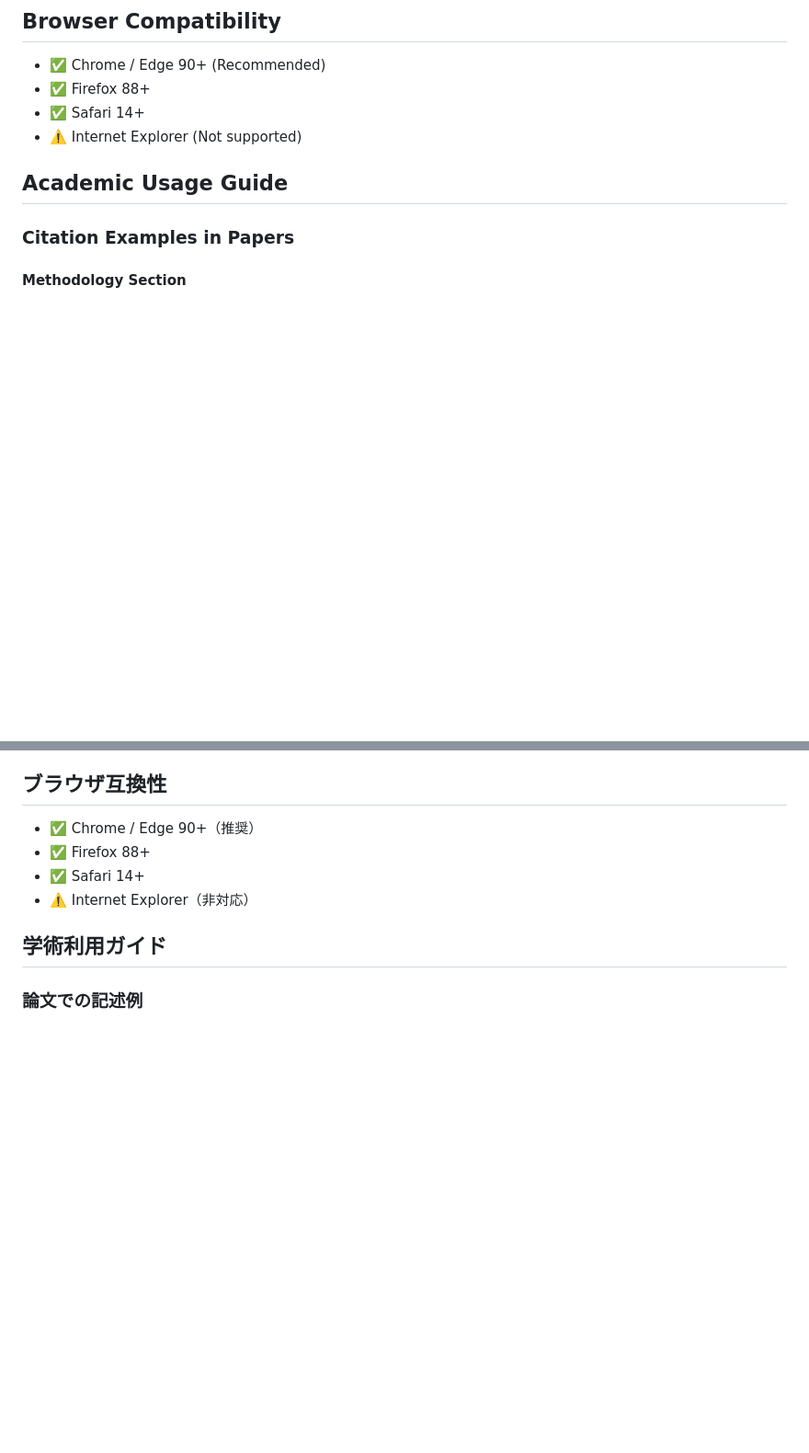
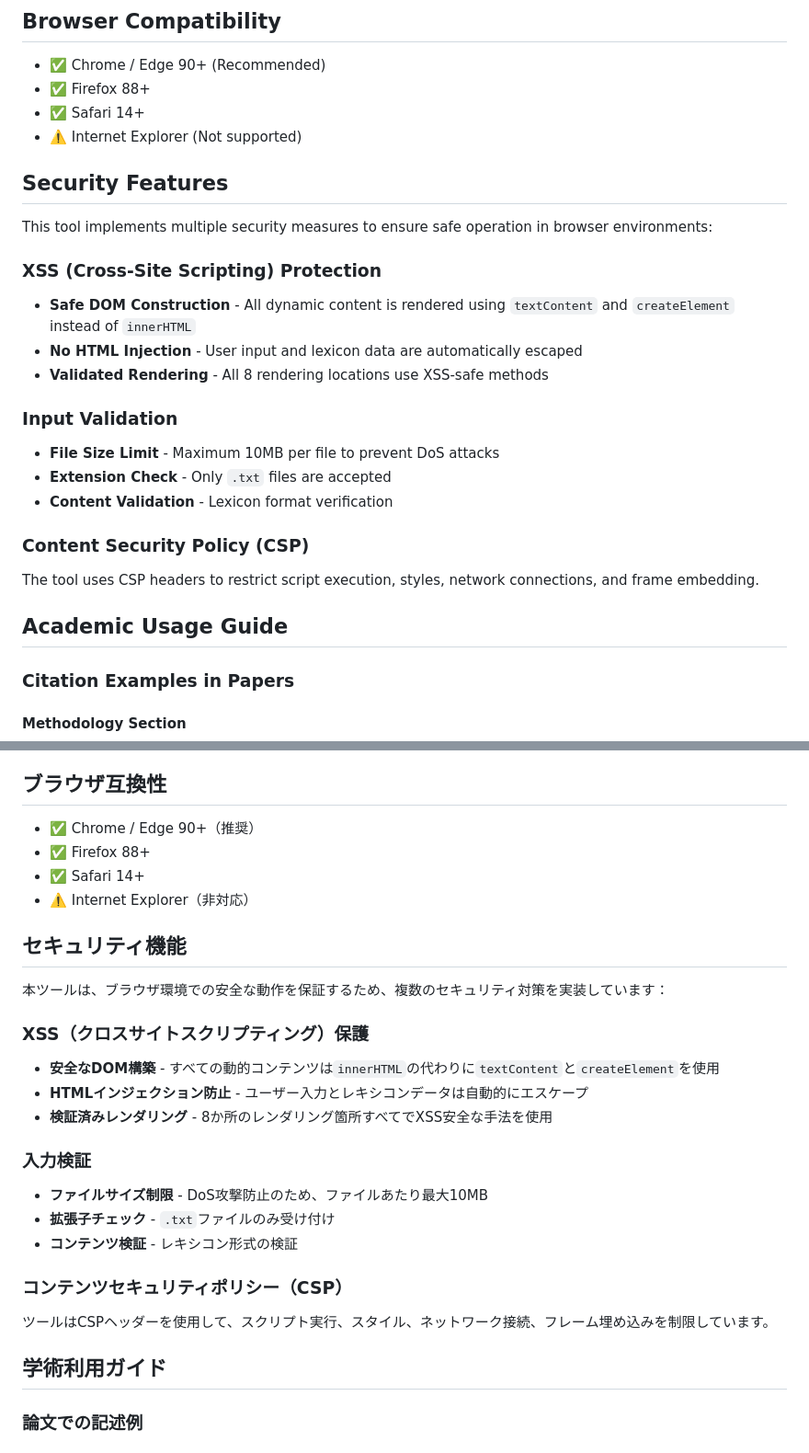
Before and after one commit to nozomi-sawada/vader-sentiment-analyzer, a Markdown page: README.md, 2 parts joined by grey strips. Shown at 92% size. Drawn GitHub-style; blank space fills up the shorter version.

Commit message:
docs: Add security features section to README
Added comprehensive security documentation to both English and Japanese sections:
- XSS protection (safe DOM construction, no HTML injection)
- Input validation (file size limits, extension checks)
- Content Security Policy (CSP) implementation

This documents the security improvements made in commit e32d53c.

```diff
--- a/README.md
+++ b/README.md
@@ -228,6 +228,26 @@ Researchers should be aware of the following limitations:
 - ✅ Firefox 88+
 - ✅ Safari 14+
 - ⚠️ Internet Explorer (Not supported)
+
+## Security Features
+
+This tool implements multiple security measures to ensure safe operation in browser environments:
+
+### XSS (Cross-Site Scripting) Protection
+
+- **Safe DOM Construction** - All dynamic content is rendered using `textContent` and `createElement` instead of `innerHTML`
+- **No HTML Injection** - User input and lexicon data are automatically escaped
+- **Validated Rendering** - All 8 rendering locations use XSS-safe methods
+
+### Input Validation
+
+- **File Size Limit** - Maximum 10MB per file to prevent DoS attacks
+- **Extension Check** - Only `.txt` files are accepted
+- **Content Validation** - Lexicon format verification
+
+### Content Security Policy (CSP)
+
+The tool uses CSP headers to restrict script execution, styles, network connections, and frame embedding.
 
 ## Academic Usage Guide
 
@@ -542,6 +562,26 @@ Hutto & Gilbert (2014) は以下のデータセットでVADERの性能を検証
 - ✅ Safari 14+
 - ⚠️ Internet Explorer（非対応）
 
+## セキュリティ機能
+
+本ツールは、ブラウザ環境での安全な動作を保証するため、複数のセキュリティ対策を実装しています：
+
+### XSS（クロスサイトスクリプティング）保護
+
+- **安全なDOM構築** - すべての動的コンテンツは`innerHTML`の代わりに`textContent`と`createElement`を使用
+- **HTMLインジェクション防止** - ユーザー入力とレキシコンデータは自動的にエスケープ
+- **検証済みレンダリング** - 8か所のレンダリング箇所すべてでXSS安全な手法を使用
+
+### 入力検証
+
+- **ファイルサイズ制限** - DoS攻撃防止のため、ファイルあたり最大10MB
+- **拡張子チェック** - `.txt`ファイルのみ受け付け
+- **コンテンツ検証** - レキシコン形式の検証
+
+### コンテンツセキュリティポリシー（CSP）
+
+ツールはCSPヘッダーを使用して、スクリプト実行、スタイル、ネットワーク接続、フレーム埋め込みを制限しています。
+
 ## 学術利用ガイド
 
 ### 論文での記述例
```
